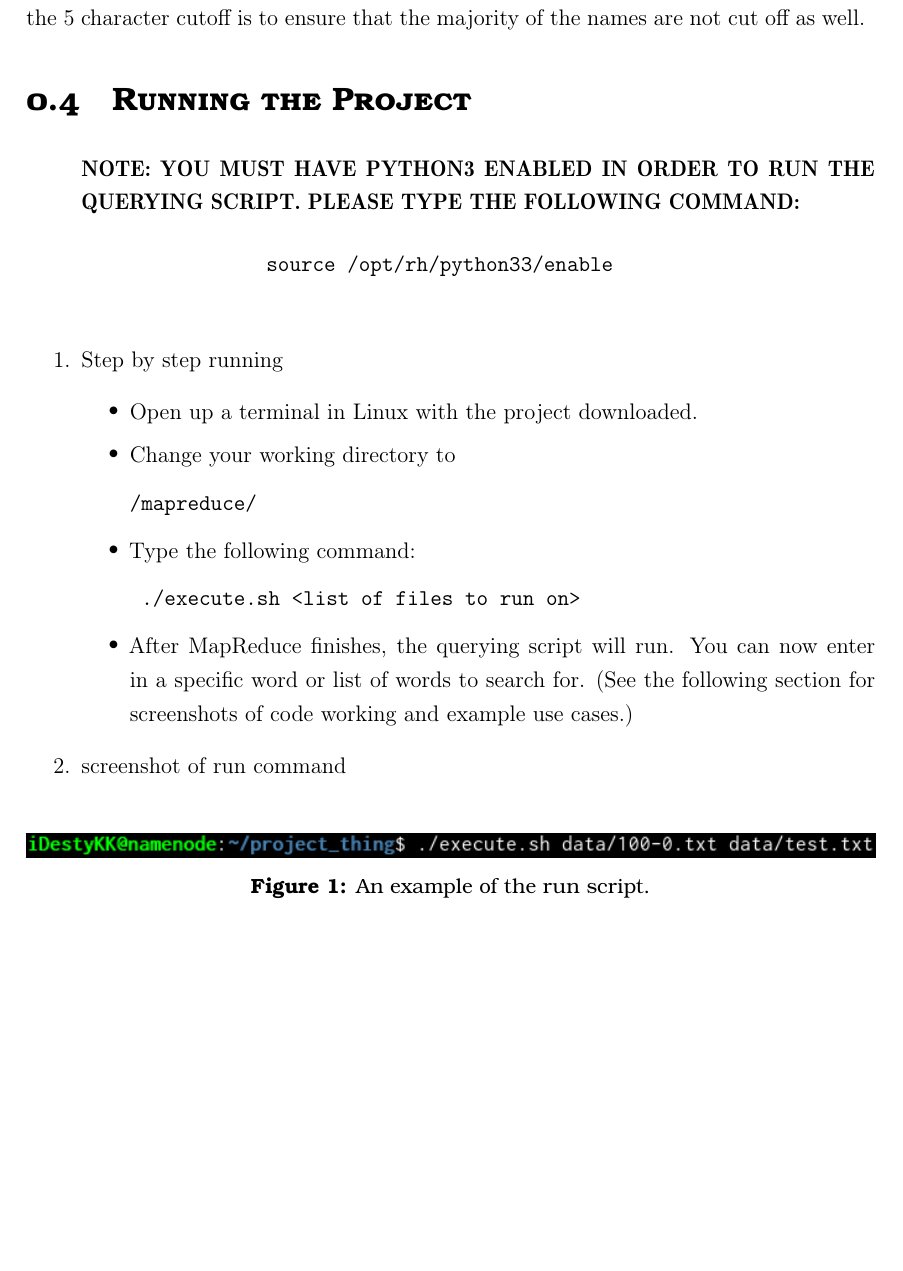
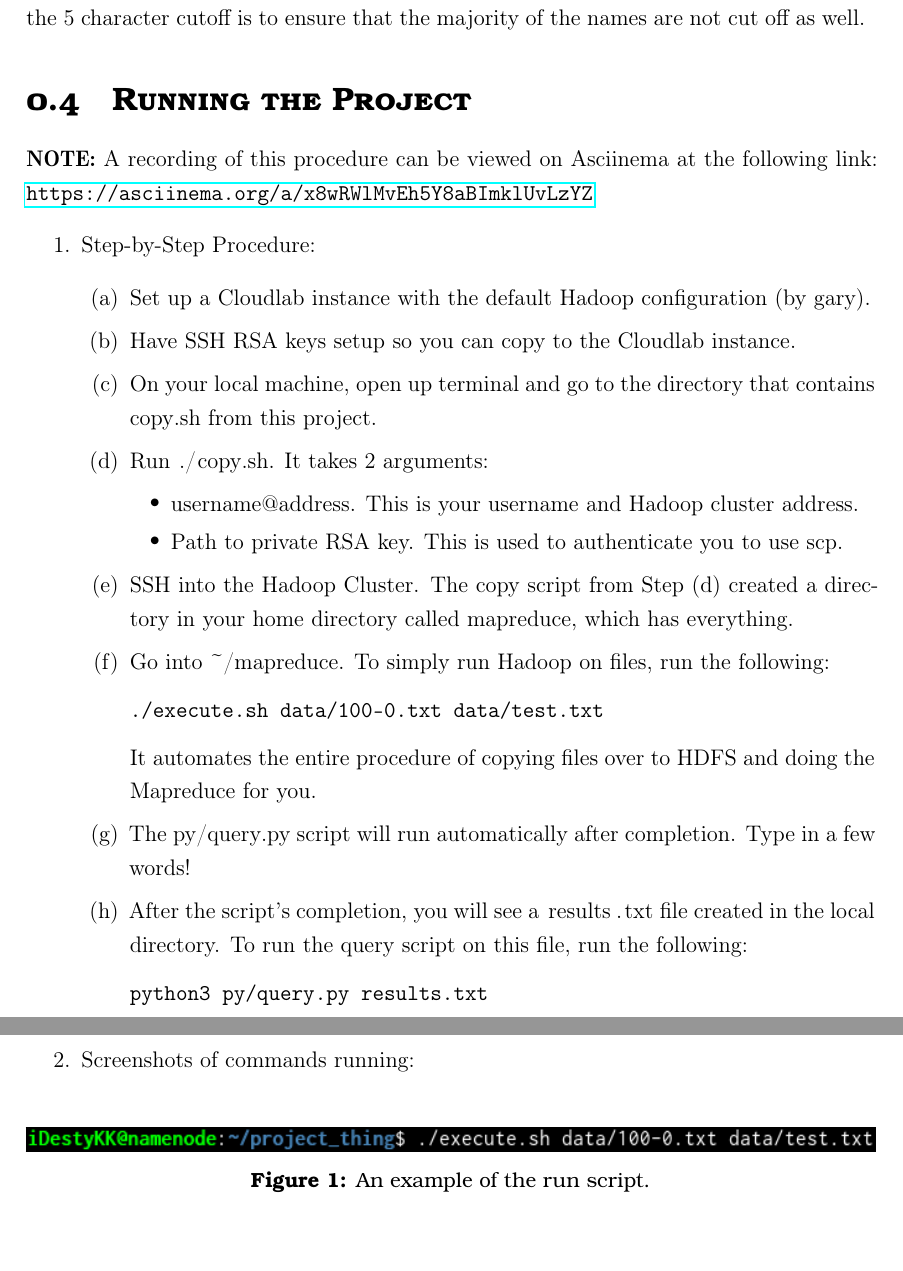
Before and after one commit to iDestyKK/cs560_qc, a LaTeX problem sheet (hadoop_word_count_example/doc/latex/main.tex, which reads hadoop_word_count_example/doc/latex/running.tex): part of page 5 of 7 before the commit and two parts of pages 5 and 6 of 7 after it, the two joined at a grey line, cut so that both start at the same text, the shorter picture padded with empty space. Compiled offline with pdfLaTeX.

Commit message:
Fixed minor errors

```diff
--- a/hadoop_word_count_example/doc/latex/running.tex
+++ b/hadoop_word_count_example/doc/latex/running.tex
@@ -1,20 +1,24 @@
+\textbf{NOTE:} A recording of this procedure can be viewed on Asciinema at the following link: \url{https://asciinema.org/a/x8wRWlMvEh5Y8aBImklUvLzYZ}
 \begin{enumerate}
-
-          \textbf{NOTE:  YOU MUST HAVE PYTHON3 ENABLED IN ORDER TO RUN THE QUERYING SCRIPT. PLEASE TYPE THE FOLLOWING COMMAND:}
-                \begin{verbatim}
-                source /opt/rh/python33/enable
-                \end{verbatim}
-    \item Step by step running
-        \begin{itemize}
-            \item Open up a terminal in Linux with the project downloaded.
-            \item Change your working directory to \begin{verbatim}/mapreduce/ \end{verbatim}
-            \item Type the following command: \begin{verbatim} ./execute.sh <list of files to run on> \end{verbatim}
-            \item After MapReduce finishes, the querying script will run. You can now enter in a specific word or list of words to search for. (See the following section for screenshots of code working and example use cases.)
-           \end{itemize}
-    \item screenshot of run command \\
+    \item Step-by-Step Procedure:
+        \begin{enumerate}
+            \item Set up a Cloudlab instance with the default Hadoop configuration (by \lstinline{gary}).
+            \item Have SSH RSA keys setup so you can copy to the Cloudlab instance.
+            \item On your local machine, open up terminal and go to the directory that contains \lstinline{copy.sh} from this project.
+            \item Run \lstinline{./copy.sh}. It takes 2 arguments:
+                \begin{itemize}
+                    \item \lstinline{username@address}. This is your username and Hadoop cluster address.
+                    \item Path to private RSA key. This is used to authenticate you to use scp.
+                \end{itemize}
+            \item SSH into the Hadoop Cluster. The copy script from Step (d) created a directory in your home directory called \lstinline{mapreduce}, which has everything.
+            \item Go into \lstinline{~/mapreduce}. To simply run Hadoop on files, run the following: \begin{verbatim}./execute.sh data/100-0.txt data/test.txt\end{verbatim} It automates the entire procedure of copying files over to HDFS and doing the Mapreduce for you.
+            \item The \lstinline{py/query.py} script will run automatically after completion. Type in a few words!
+            \item After the script's completion, you will see a \lstinline{results.txt} file created in the local directory. To run the query script on this file, run the following: \begin{verbatim}python3 py/query.py results.txt\end{verbatim}
+           \end{enumerate}
+    \item Screenshots of commands running: \\
 
 \begin{figure}[!htbp]
- \frame{ \includegraphics[width=\textwidth]{hadoop_run.PNG}}
+ \frame{ \includegraphics[width=\textwidth]{hadoop_run.png}}
   \caption{An example of the run script.}
 \end{figure}
 
```
Also changed, not shown: hadoop_word_count_example/doc/latex/requirements.tex (+3 -3 lines), hadoop_word_count_example/doc/latex/summary.tex (+1 -1 lines).
